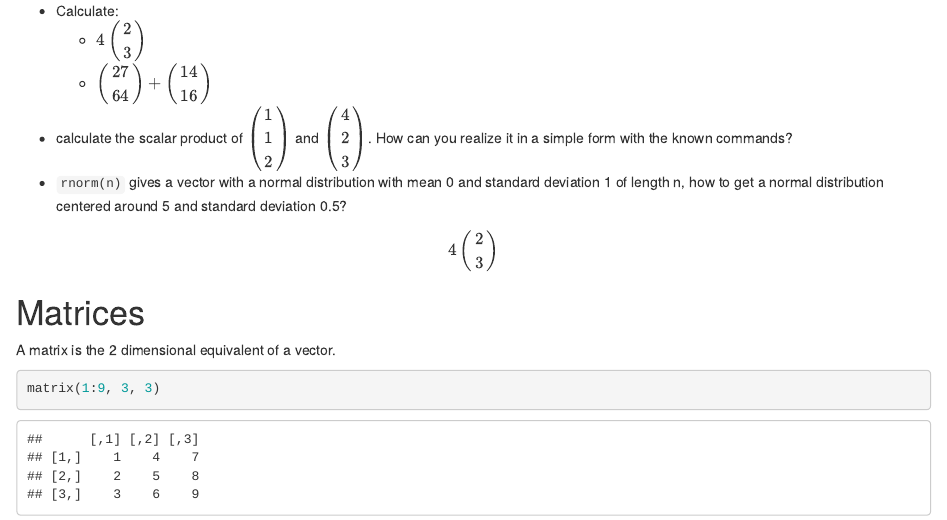
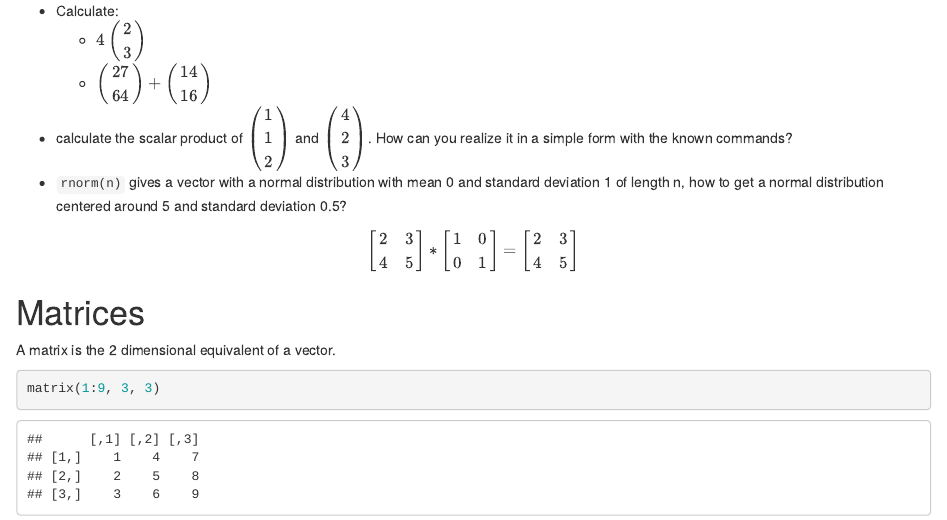
Before and after one commit to Sonicious/RCourse-WS2223, an R Markdown document (01 - Intro/01.Rmd): the page in a window 1100 px wide, from 6610 px down. Rendered offline with R 4.5, knitr and Pandoc, with nearby package versions.

Commit message:
updated math

```diff
--- a/01 - Intro/01.Rmd
+++ b/01 - Intro/01.Rmd
@@ -192,7 +192,10 @@ c(2, 2) * c(4, 5) # element-wise multiplication (Hadamard product)
   * calculate the scalar product of $\pmatrix{1\\ 1\\ 2}$ and $\pmatrix{4\\ 2\\ 3}$. How can you realize it in a simple form with the known commands?
   * `rnorm(n)` gives a vector with a normal distribution with mean 0 and standard deviation 1 of length n, how to get a normal distribution centered around 5 and standard deviation 0.5?
 
-  $$4\left(\matrix{2\\ 3}\right)$$
+  $$ {\left\lbrack \matrix{2 & 3 \cr 4 & 5} \right\rbrack}
+* \left\lbrack \matrix{1 & 0 \cr 0 & 1} \right\rbrack
+= \left\lbrack \matrix{2 & 3 \cr 4 & 5} \right\rbrack
+$$
 
 # Matrices
 
```
Also changed, not shown: 01 - Intro/01.html, 01 - Intro/README.md.
